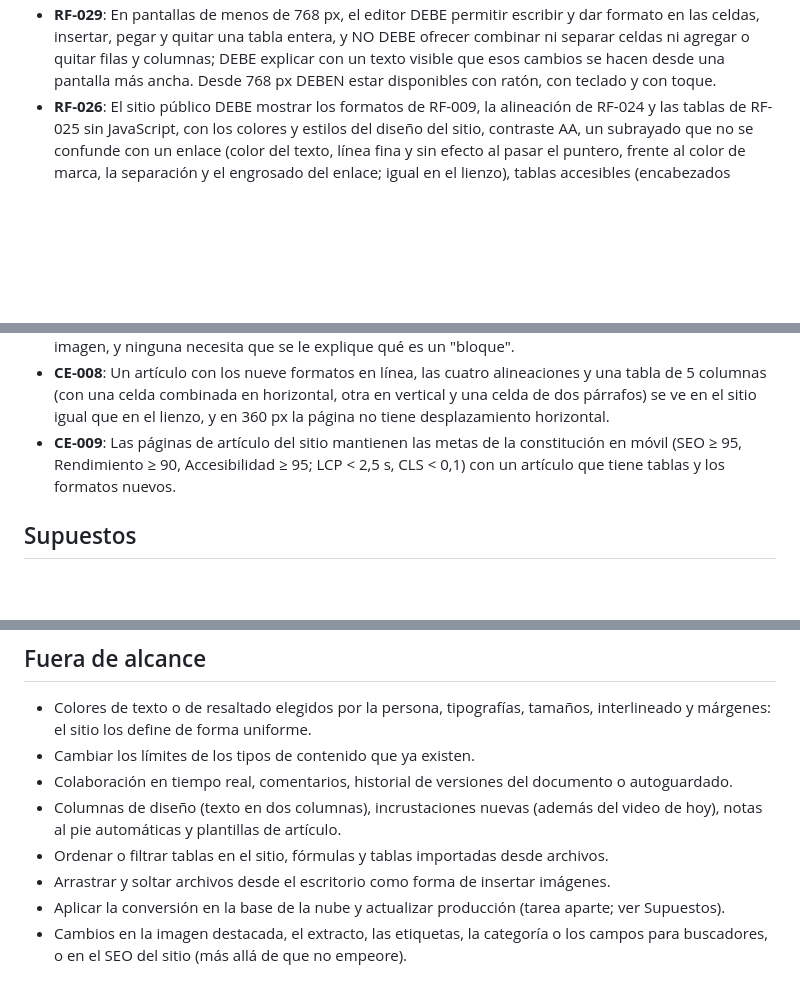
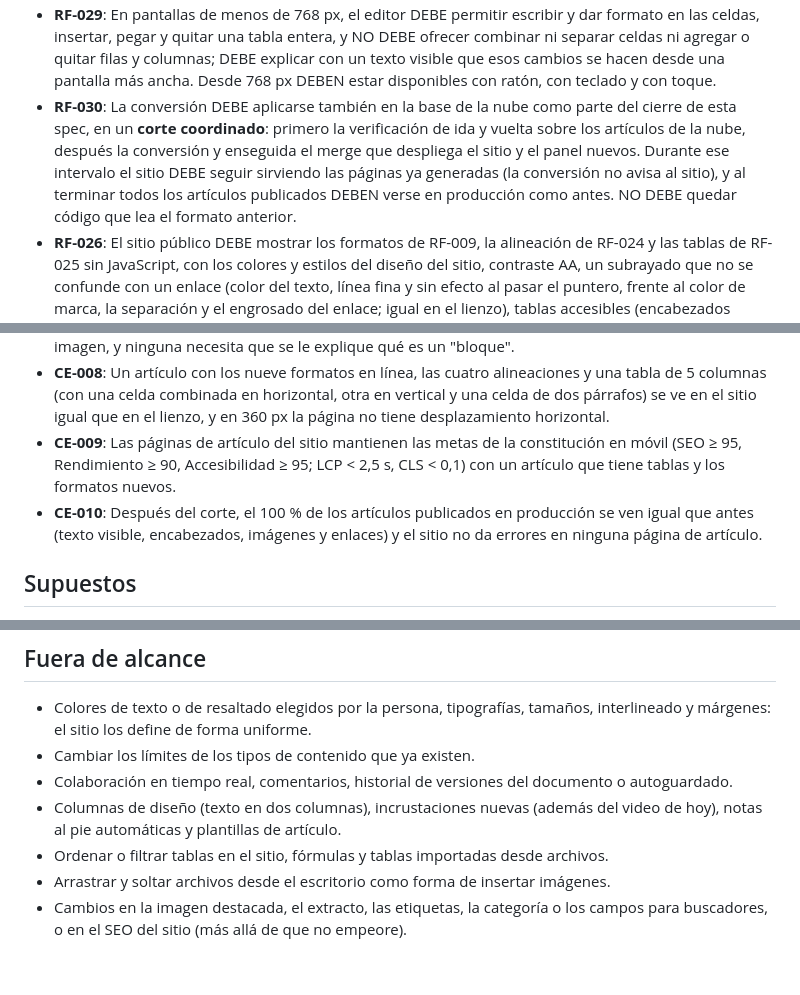
Before and after one commit to matiaspassarino/blog, a Markdown page: specs/005-editor-estilo-documento/spec.md, 3 parts joined by grey strips. GitHub-like rendering; blank space fills up the shorter version.

```diff
--- a/specs/005-editor-estilo-documento/spec.md
+++ b/specs/005-editor-estilo-documento/spec.md
@@ -250,6 +251,7 @@ Quien escribe puede insertar una tabla, escribir en sus celdas uno o varios pár
 - **RF-025**: El editor DEBE permitir insertar **tablas** de hasta 10 columnas y 50 filas, con una fila de encabezado opcional y una descripción breve opcional (de hasta 150 caracteres), y DEBE permitir agregar y quitar filas y columnas, moverse entre celdas con Tab y Shift+Tab y escribir en cada celda **uno o varios párrafos** con los formatos de RF-009 y sin alineación (hasta 1000 caracteres por celda en total, contando todos sus párrafos). Una celda NO DEBE contener listas, imágenes ni otros elementos.
 - **RF-028**: El editor DEBE permitir **combinar** celdas contiguas que formen un rectángulo, en horizontal y en vertical, y **separar** una celda combinada, con la barra contextual de la tabla, el panel de propiedades y el teclado. La fila de encabezado NO DEBE combinarse con celdas del cuerpo. Agregar o quitar filas y columnas DEBE mantener la cuadrícula regular sin perder texto (una celda combinada se agranda o se achica). En el editor y en el sitio, cada celda, también las combinadas, DEBE quedar asociada a sus encabezados para los lectores de pantalla.
 - **RF-029**: En pantallas de menos de 768 px, el editor DEBE permitir escribir y dar formato en las celdas, insertar, pegar y quitar una tabla entera, y NO DEBE ofrecer combinar ni separar celdas ni agregar o quitar filas y columnas; DEBE explicar con un texto visible que esos cambios se hacen desde una pantalla más ancha. Desde 768 px DEBEN estar disponibles con ratón, con teclado y con toque.
+- **RF-030**: La conversión DEBE aplicarse también en la base de la nube como parte del cierre de esta spec, en un **corte coordinado**: primero la verificación de ida y vuelta sobre los artículos de la nube, después la conversión y enseguida el merge que despliega el sitio y el panel nuevos. Durante ese intervalo el sitio DEBE seguir sirviendo las páginas ya generadas (la conversión no avisa al sitio), y al terminar todos los artículos publicados DEBEN verse en producción como antes. NO DEBE quedar código que lea el formato anterior.
 - **RF-026**: El sitio público DEBE mostrar los formatos de RF-009, la alineación de RF-024 y las tablas de RF-025 sin JavaScript, con los colores y estilos del diseño del sitio, contraste AA, un subrayado que no se confunde con un enlace (color del texto, línea fina y sin efecto al pasar el puntero, frente al color de marca, la separación y el engrosado del enlace; igual en el lienzo), tablas accesibles (encabezados asociados a sus celdas y descripción como título) y sin desbordar la página en 360 px (la tabla se desplaza dentro de su recuadro, alcanzable con el teclado). Las metas de SEO, rendimiento y accesibilidad del sitio (constitución §IV.8) NO DEBEN empeorar.
 - **RF-027**: La búsqueda del sitio DEBE incluir el texto de todos los elementos del documento, también el de las celdas de las tablas y sus descripciones.
 
@@ -282,6 +284,7 @@ Sin cambios: la feature cambia la forma de editar y de guardar el cuerpo del art
 - **CE-007**: En una prueba con 3 a 5 personas que escriben habitualmente en procesadores de texto, al menos 4 de cada 5 completan sin ayuda una nota con un título, formato, una lista, una tabla y una imagen, y ninguna necesita que se le explique qué es un "bloque".
 - **CE-008**: Un artículo con los nueve formatos en línea, las cuatro alineaciones y una tabla de 5 columnas (con una celda combinada en horizontal, otra en vertical y una celda de dos párrafos) se ve en el sitio igual que en el lienzo, y en 360 px la página no tiene desplazamiento horizontal.
 - **CE-009**: Las páginas de artículo del sitio mantienen las metas de la constitución en móvil (SEO ≥ 95, Rendimiento ≥ 90, Accesibilidad ≥ 95; LCP < 2,5 s, CLS < 0,1) con un artículo que tiene tablas y los formatos nuevos.
+- **CE-010**: Después del corte, el 100 % de los artículos publicados en producción se ven igual que antes (texto visible, encabezados, imágenes y enlaces) y el sitio no da errores en ninguna página de artículo.
 
 ## Supuestos
 
@@ -306,5 +309,4 @@ Sin cambios: la feature cambia la forma de editar y de guardar el cuerpo del art
 - Columnas de diseño (texto en dos columnas), incrustaciones nuevas (además del video de hoy), notas al pie automáticas y plantillas de artículo.
 - Ordenar o filtrar tablas en el sitio, fórmulas y tablas importadas desde archivos.
 - Arrastrar y soltar archivos desde el escritorio como forma de insertar imágenes.
-- Aplicar la conversión en la base de la nube y actualizar producción (tarea aparte; ver Supuestos).
 - Cambios en la imagen destacada, el extracto, las etiquetas, la categoría o los campos para buscadores, o en el SEO del sitio (más allá de que no empeore).
```
Also changed, not shown: other parts of specs/005-editor-estilo-documento/spec.md (+3 -2 lines).
